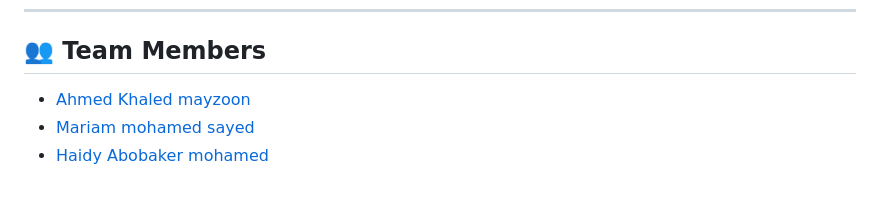
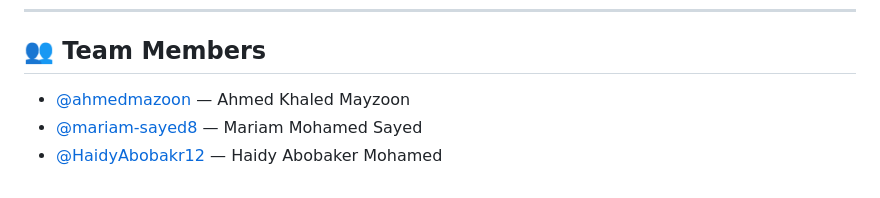
Before and after one commit to ahmedmazoon/arabic-handwritten-recognition1, a Markdown page: README.md, the part around the change. Drawn GitHub-style.

```diff
--- a/README.md
+++ b/README.md
@@ -110,6 +110,6 @@ arabic-handwritten-recognition1/
 
 ## 👥 Team Members
 
-- [Ahmed Khaled mayzoon](https://github.com/ahmedmazoon)
-- [Mariam mohamed sayed](https://github.com/mariam-sayed8)
-- [Haidy Abobaker mohamed](https://github.com/HaidyAbobakr12)
+- [@ahmedmazoon](https://github.com/ahmedmazoon) — Ahmed Khaled Mayzoon
+- [@mariam-sayed8](https://github.com/mariam-sayed8) — Mariam Mohamed Sayed
+- [@HaidyAbobakr12](https://github.com/HaidyAbobakr12) — Haidy Abobaker Mohamed
```
